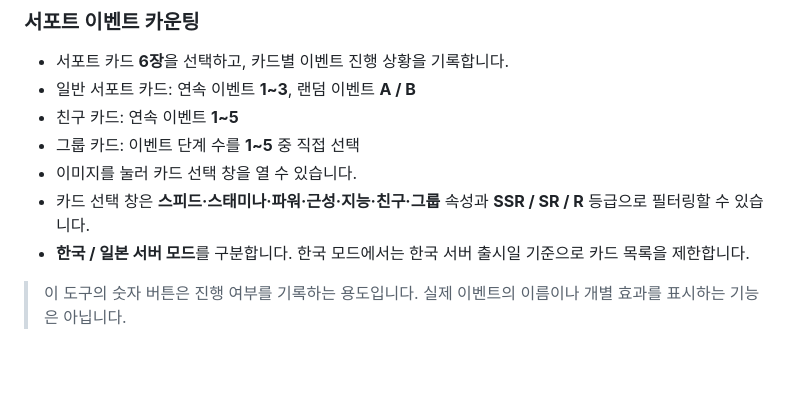
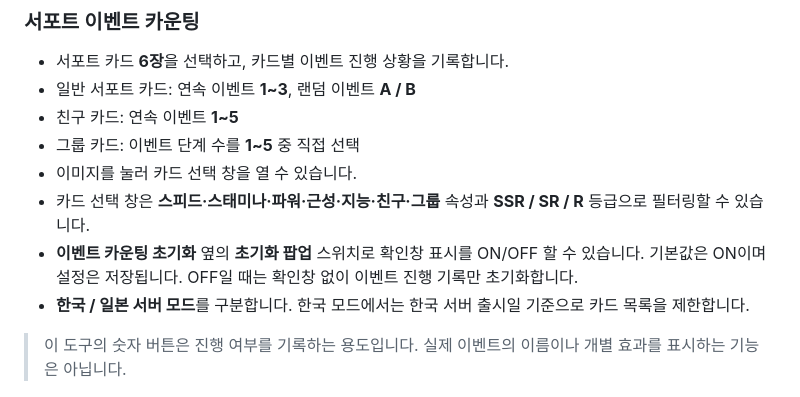
Before and after one commit to DokSun/umamemo, a Markdown page: README.md, the part around the change. GitHub-like rendering; blank space fills up the shorter version.

Commit message:
Add persistent confirmation popup ON/OFF next to counter reset

```diff
--- a/README.md
+++ b/README.md
@@ -16,6 +16,7 @@
 - 그룹 카드: 이벤트 단계 수를 **1~5** 중 직접 선택
 - 이미지를 눌러 카드 선택 창을 열 수 있습니다.
 - 카드 선택 창은 **스피드·스태미나·파워·근성·지능·친구·그룹** 속성과 **SSR / SR / R** 등급으로 필터링할 수 있습니다.
+- **이벤트 카운팅 초기화** 옆의 **초기화 팝업** 스위치로 확인창 표시를 ON/OFF 할 수 있습니다. 기본값은 ON이며 설정은 저장됩니다. OFF일 때는 확인창 없이 이벤트 진행 기록만 초기화합니다.
 - **한국 / 일본 서버 모드**를 구분합니다. 한국 모드에서는 한국 서버 출시일 기준으로 카드 목록을 제한합니다.
 
 > 이 도구의 숫자 버튼은 진행 여부를 기록하는 용도입니다. 실제 이벤트의 이름이나 개별 효과를 표시하는 기능은 아닙니다.
```
